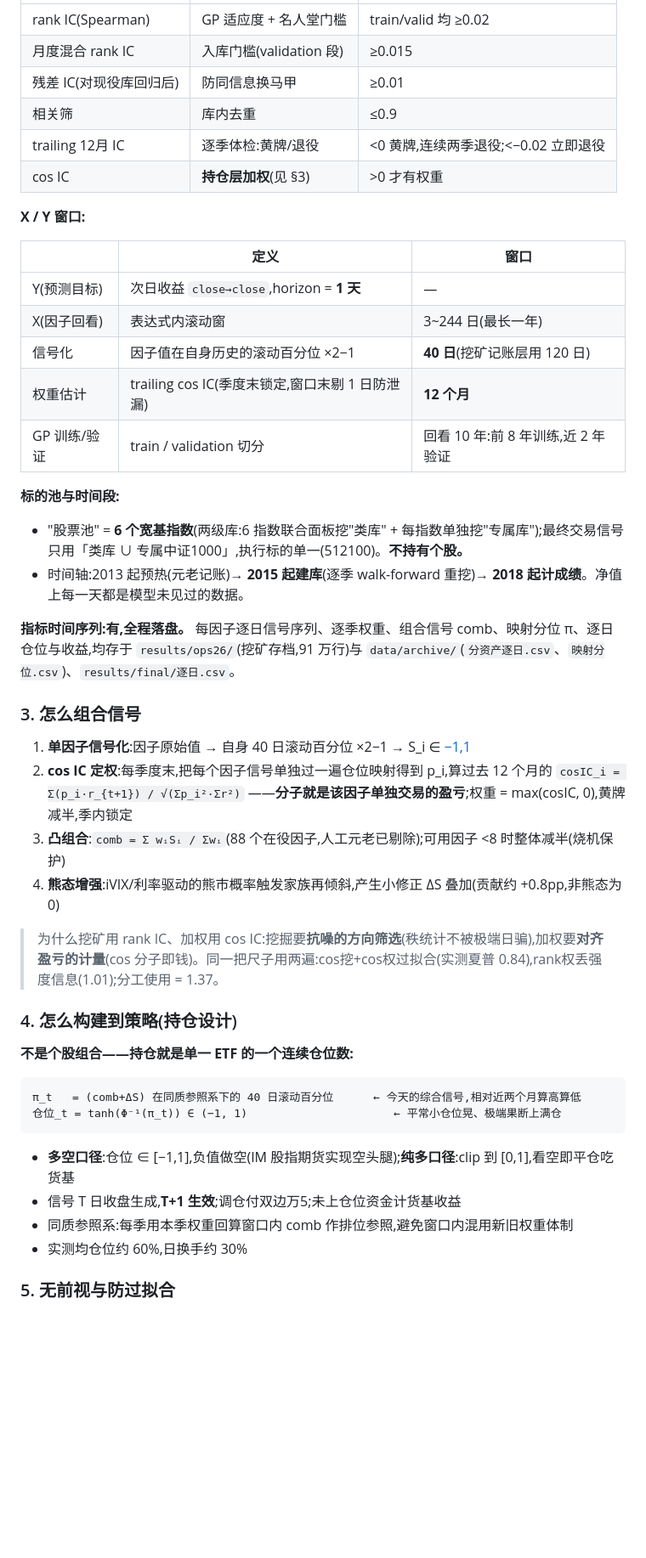
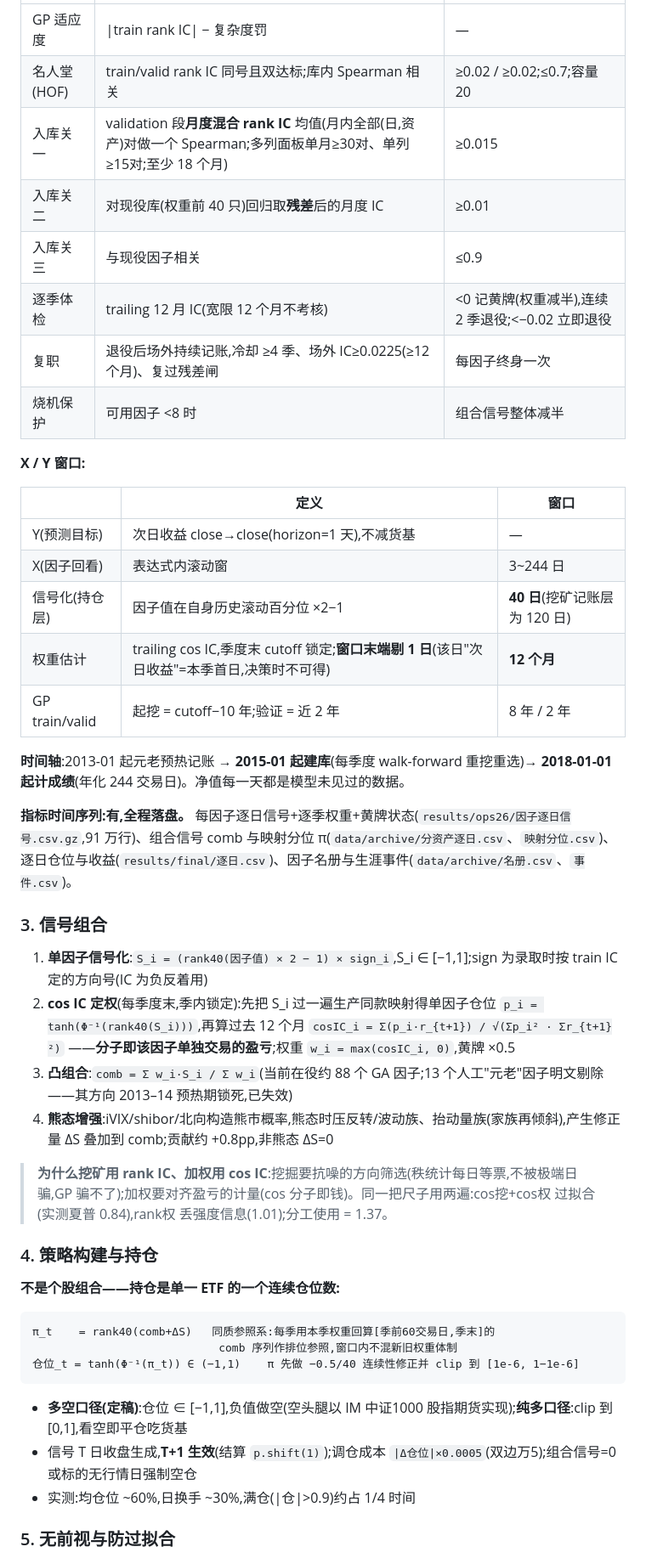
Before and after one commit to Gyturas/genetic-ts-timing-csi1000, a Markdown page: README.md, the part around one of its changes. Shown at 85% size. GitHub-like rendering; blank space fills up the shorter version.

Commit message:
README: 细节全量落地——指数/ETF代码表、26算子全名单、治理全阈值表、复职/烧机/黄牌制度、映射公式细节

````diff
--- a/README.md
+++ b/README.md
@@ -34,49 +54,50 @@
 |---|---|---|
-| rank IC(Spearman) | GP 适应度 + 名人堂门槛 | train/valid 均 ≥0.02 |
-| 月度混合 rank IC | 入库门槛(validation 段) | ≥0.015 |
-| 残差 IC(对现役库回归后) | 防同信息换马甲 | ≥0.01 |
-| 相关筛 | 库内去重 | ≤0.9 |
-| trailing 12月 IC | 逐季体检:黄牌/退役 | <0 黄牌,连续两季退役;<−0.02 立即退役 |
-| cos IC | **持仓层加权**(见 §3) | >0 才有权重 |
+| GP 适应度 | \|train rank IC\| − 复杂度罚 | — |
+| 名人堂(HOF) | train/valid rank IC 同号且双达标;库内 Spearman 相关 | ≥0.02 / ≥0.02;≤0.7;容量 20 |
+| 入库关一 | validation 段**月度混合 rank IC** 均值(月内全部(日,资产)对做一个 Spearman;多列面板单月≥30对、单列≥15对;至少 18 个月) | ≥0.015 |
+| 入库关二 | 对现役库(权重前 40 只)回归取**残差**后的月度 IC | ≥0.01 |
+| 入库关三 | 与现役因子相关 | ≤0.9 |
+| 逐季体检 | trailing 12 月 IC(宽限 12 个月不考核) | <0 记黄牌(权重减半),连续 2 季退役;<−0.02 立即退役 |
+| 复职 | 退役后场外持续记账,冷却 ≥4 季、场外 IC≥0.0225(≥12 个月)、复过残差闸 | 每因子终身一次 |
+| 烧机保护 | 可用因子 <8 时 | 组合信号整体减半 |
 
 **X / Y 窗口:**
 
 | | 定义 | 窗口 |
 |---|---|---|
-| Y(预测目标) | 次日收益 `close→close`,horizon = **1 天** | — |
-| X(因子回看) | 表达式内滚动窗 | 3~244 日(最长一年) |
-| 信号化 | 因子值在自身历史的滚动百分位 ×2−1 | **40 日**(挖矿记账层用 120 日) |
-| 权重估计 | trailing cos IC(季度末锁定,窗口末剔 1 日防泄漏) | **12 个月** |
-| GP 训练/验证 | train / validation 切分 | 回看 10 年:前 8 年训练,近 2 年验证 |
+| Y(预测目标) | 次日收益 close→close(horizon=1 天),不减货基 | — |
+| X(因子回看) | 表达式内滚动窗 | 3~244 日 |
+| 信号化(持仓层) | 因子值在自身历史滚动百分位 ×2−1 | **40 日**(挖矿记账层为 120 日) |
+| 权重估计 | trailing cos IC,季度末 cutoff 锁定;**窗口末端剔 1 日**(该日"次日收益"=本季首日,决策时不可得) | **12 个月** |
+| GP train/valid | 起挖 = cutoff−10 年;验证 = 近 2 年 | 8 年 / 2 年 |
 
-**标的池与时间段:**
-- "股票池" = **6 个宽基指数**(两级库:6 指数联合面板挖"类库" + 每指数单独挖"专属库");最终交易信号只用「类库 ∪ 专属中证1000」,执行标的单一(512100)。**不持有个股。**
-- 时间轴:2013 起预热(元老记账)→ **2015 起建库**(逐季 walk-forward 重挖)→ **2018 起计成绩**。净值上每一天都是模型未见过的数据。
+**时间轴**:2013-01 起元老预热记账 → **2015-01 起建库**(每季度 walk-forward 重挖重选)→ **2018-01-01 起计成绩**(年化 244 交易日)。净值每一天都是模型未见过的数据。
 
-**指标时间序列:有,全程落盘。** 每因子逐日信号序列、逐季权重、组合信号 comb、映射分位 π、逐日仓位与收益,均存于 `results/ops26/`(挖矿存档,91 万行)与 `data/archive/`(`分资产逐日.csv`、`映射分位.csv`)、`results/final/逐日.csv`。
+**指标时间序列:有,全程落盘。** 每因子逐日信号+逐季权重+黄牌状态(`results/ops26/因子逐日信号.csv.gz`,91 万行)、组合信号 comb 与映射分位 π(`data/archive/分资产逐日.csv`、`映射分位.csv`)、逐日仓位与收益(`results/final/逐日.csv`)、因子名册与生涯事件(`data/archive/名册.csv`、`事件.csv`)。
 
-### 3. 怎么组合信号
+### 3. 信号组合
 
-1. **单因子信号化**:因子原始值 → 自身 40 日滚动百分位 ×2−1 → S_i ∈ [−1,1](消因子间量纲,秩变换对极端值免疫)
-2. **cos IC 定权**:每季度末,把每个因子信号单独过一遍仓位映射得到 p_i,算过去 12 个月的 `cosIC_i = Σ(p_i·r_{t+1}) / √(Σp_i²·Σr²)` ——**分子就是该因子单独交易的盈亏**;权重 = max(cosIC, 0),黄牌减半,季内锁定
-3. **凸组合**:`comb = Σ wᵢSᵢ / Σwᵢ`(88 个在役因子,人工元老已剔除);可用因子 <8 时整体减半(烧机保护)
-4. **熊态增强**:iVIX/利率驱动的熊市概率触发家族再倾斜,产生小修正 ΔS 叠加(贡献约 +0.8pp,非熊态为 0)
+1. **单因子信号化**:`S_i = (rank40(因子值) × 2 − 1) × sign_i`,S_i ∈ [−1,1];sign 为录取时按 train IC 定的方向号(IC 为负反着用)
+2. **cos IC 定权**(每季度末,季内锁定):先把 S_i 过一遍生产同款映射得单因子仓位 `p_i = tanh(Φ⁻¹(rank40(S_i)))`,再算过去 12 个月
+   `cosIC_i = Σ(p_i·r_{t+1}) / √(Σp_i² · Σr_{t+1}²)` ——**分子即该因子单独交易的盈亏**;权重 `w_i = max(cosIC_i, 0)`,黄牌 ×0.5
+3. **凸组合**:`comb = Σ w_i·S_i / Σ w_i`(当前在役约 88 个 GA 因子;13 个人工"元老"因子明文剔除——其方向 2013–14 预热期锁死,已失效)
+4. **熊态增强**:iVIX/shibor/北向构造熊市概率,熊态时压反转/波动族、抬动量族(家族再倾斜),产生修正量 ΔS 叠加到 comb;贡献约 +0.8pp,非熊态 ΔS=0
 
-> 为什么挖矿用 rank IC、加权用 cos IC:挖掘要**抗噪的方向筛选**(秩统计不被极端日骗),加权要**对齐盈亏的计量**(cos 分子即钱)。同一把尺子用两遍:cos挖+cos权过拟合(实测夏普 0.84),rank权丢强度信息(1.01);分工使用 = 1.37。
+> **为什么挖矿用 rank IC、加权用 cos IC**:挖掘要抗噪的方向筛选(秩统计每日等票,不被极端日骗,GP 骗不了);加权要对齐盈亏的计量(cos 分子即钱)。同一把尺子用两遍:cos挖+cos权 过拟合(实测夏普 0.84),rank权 丢强度信息(1.01);分工使用 = 1.37。
 
-### 4. 怎么构建到策略(持仓设计)
+### 4. 策略构建与持仓
 
-**不是个股组合——持仓就是单一 ETF 的一个连续仓位数:**
+**不是个股组合——持仓是单一 ETF 的一个连续仓位数:**
 
 ```
-π_t   = (comb+ΔS) 在同质参照系下的 40 日滚动百分位      ← 今天的综合信号,相对近两个月算高算低
-仓位_t = tanh(Φ⁻¹(π_t)) ∈ (−1, 1)                      ← 平常小仓位晃、极端果断上满仓
+π_t    = rank40(comb+ΔS)   同质参照系:每季用本季权重回算[季前60交易日,季末]的
+                            comb 序列作排位参照,窗口内不混新旧权重体制
+仓位_t = tanh(Φ⁻¹(π_t)) ∈ (−1,1)    π 先做 −0.5/40 连续性修正并 clip 到 [1e-6, 1−1e-6]
 ```
 
-- **多空口径**:仓位 ∈ [−1,1],负值做空(IM 股指期货实现空头腿);**纯多口径**:clip 到 [0,1],看空即平仓吃货基
-- 信号 T 日收盘生成,**T+1 生效**;调仓付双边万5;未上仓位资金计货基收益
-- 同质参照系:每季用本季权重回算窗口内 comb 作排位参照,避免窗口内混用新旧权重体制
-- 实测均仓位约 60%,日换手约 30%
+- **多空口径(定稿)**:仓位 ∈ [−1,1],负值做空(空头腿以 IM 中证1000 股指期货实现);**纯多口径**:clip 到 [0,1],看空即平仓吃货基
+- 信号 T 日收盘生成,**T+1 生效**(结算 `p.shift(1)`);调仓成本 `|Δ仓位|×0.0005`(双边万5);组合信号=0 或标的无行情日强制空仓
+- 实测:均仓位 ~60%,日换手 ~30%,满仓(|仓|>0.9)约占 1/4 时间
 
 ### 5. 无前视与防过拟合
 
````
Also changed, not shown: other parts of README.md (+46 -22 lines).
